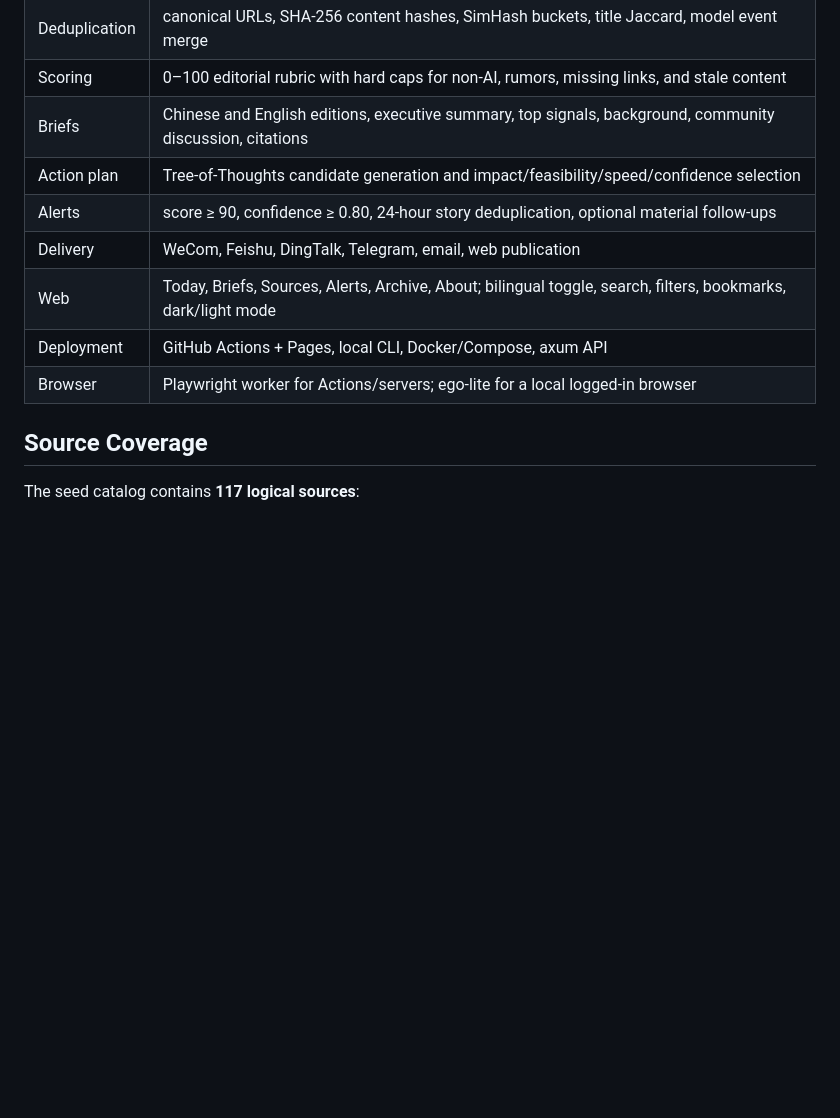
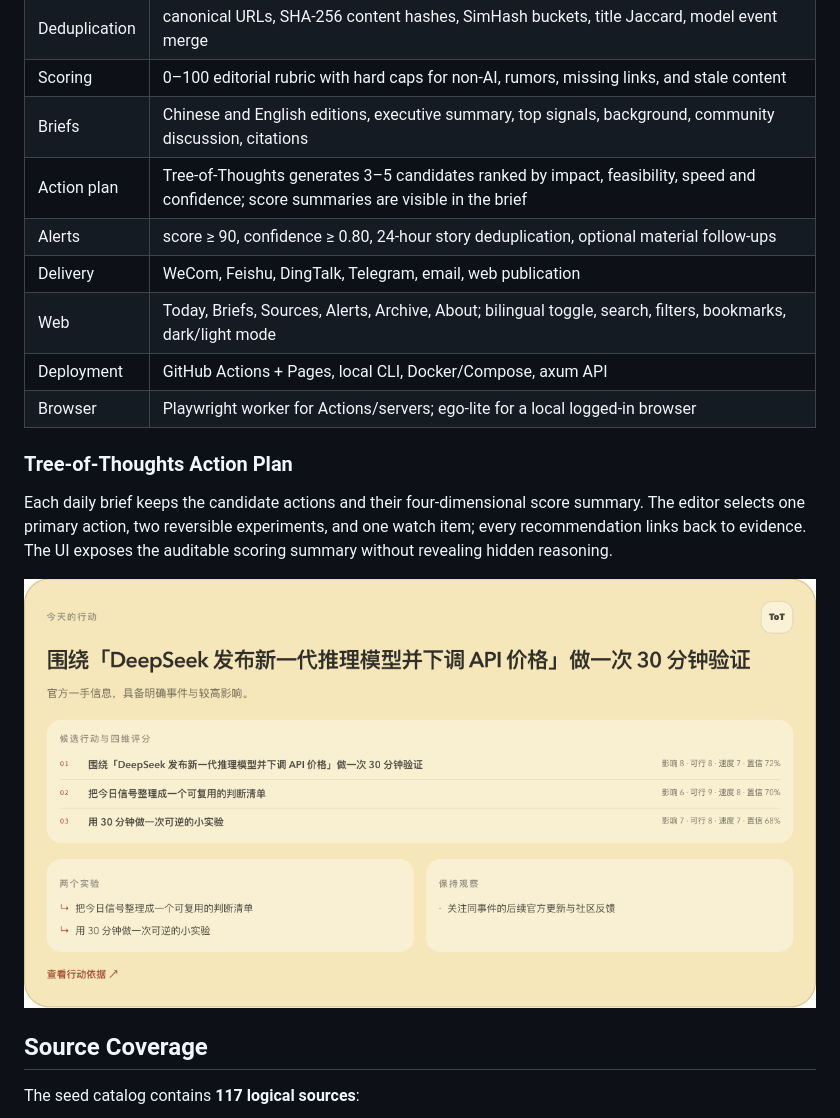
Before and after one commit to anthonyhann/ai-news-rss, a Markdown page: README_EN.md, the part around one of its changes. Drawn GitHub-style; pictures changed too: docs/assets/action-plan.png (added); blank space fills up the shorter version.

```diff
--- a/README_EN.md
+++ b/README_EN.md
@@ -47,12 +47,21 @@ GitHub, Telegram, WeChat RSS bridges, and newsletters. Most aggregators stop at
 | Deduplication | canonical URLs, SHA-256 content hashes, SimHash buckets, title Jaccard, model event merge |
 | Scoring | 0–100 editorial rubric with hard caps for non-AI, rumors, missing links, and stale content |
 | Briefs | Chinese and English editions, executive summary, top signals, background, community discussion, citations |
-| Action plan | Tree-of-Thoughts candidate generation and impact/feasibility/speed/confidence selection |
+| Action plan | Tree-of-Thoughts generates 3–5 candidates ranked by impact, feasibility, speed and confidence; score summaries are visible in the brief |
 | Alerts | score ≥ 90, confidence ≥ 0.80, 24-hour story deduplication, optional material follow-ups |
 | Delivery | WeCom, Feishu, DingTalk, Telegram, email, web publication |
 | Web | Today, Briefs, Sources, Alerts, Archive, About; bilingual toggle, search, filters, bookmarks, dark/light mode |
 | Deployment | GitHub Actions + Pages, local CLI, Docker/Compose, axum API |
 | Browser | Playwright worker for Actions/servers; ego-lite for a local logged-in browser |
+
+### Tree-of-Thoughts Action Plan
+
+Each daily brief keeps the candidate actions and their four-dimensional score
+summary. The editor selects one primary action, two reversible experiments,
+and one watch item; every recommendation links back to evidence. The UI exposes
+the auditable scoring summary without revealing hidden reasoning.
+
+![Muse Radar action plan](docs/assets/action-plan.png)
 
 ## Source Coverage
 
```
Also changed, not shown: other parts of README_EN.md (+4 -4 lines), README.md (+11 -5 lines), docs/assets/dashboard.png, 11 other files.
